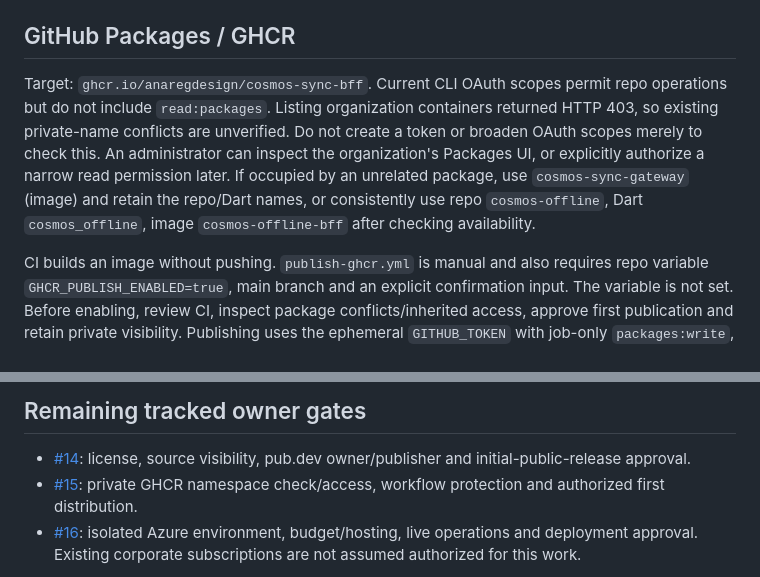
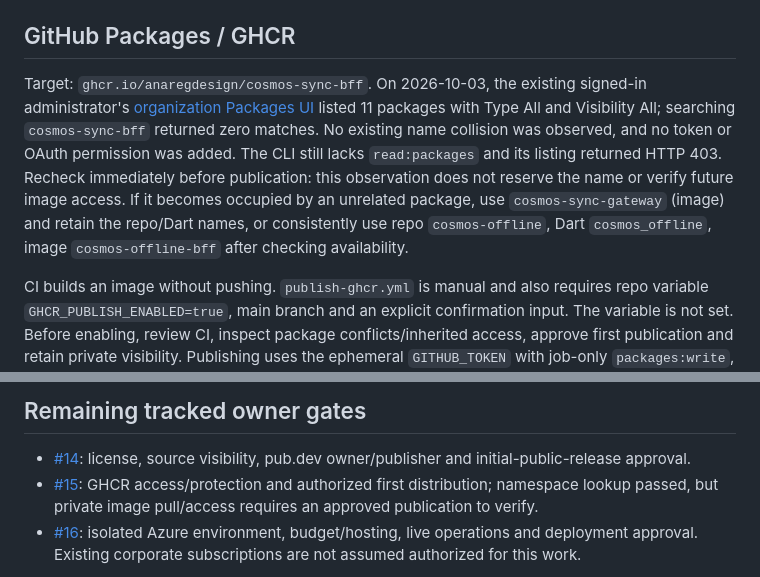
Before and after one commit to anaregdesign/cosmos-sync, a Markdown page: docs/release.md, 2 parts joined by grey strips. Drawn GitHub-style.

```diff
--- a/docs/release.md
+++ b/docs/release.md
@@ -4,7 +4,7 @@ No package has been published. The GitHub repository remains private. No public
 
 ## GitHub Packages / GHCR
 
-Target: `ghcr.io/anaregdesign/cosmos-sync-bff`. Current CLI OAuth scopes permit repo operations but do not include `read:packages`. Listing organization containers returned HTTP 403, so existing private-name conflicts are unverified. Do not create a token or broaden OAuth scopes merely to check this. An administrator can inspect the organization's Packages UI, or explicitly authorize a narrow read permission later. If occupied by an unrelated package, use `cosmos-sync-gateway` (image) and retain the repo/Dart names, or consistently use repo `cosmos-offline`, Dart `cosmos_offline`, image `cosmos-offline-bff` after checking availability.
+Target: `ghcr.io/anaregdesign/cosmos-sync-bff`. On 2026-10-03, the existing signed-in administrator's [organization Packages UI](https://github.com/orgs/anaregdesign/packages) listed 11 packages with Type All and Visibility All; searching `cosmos-sync-bff` returned zero matches. No existing name collision was observed, and no token or OAuth permission was added. The CLI still lacks `read:packages` and its listing returned HTTP 403. Recheck immediately before publication: this observation does not reserve the name or verify future image access. If it becomes occupied by an unrelated package, use `cosmos-sync-gateway` (image) and retain the repo/Dart names, or consistently use repo `cosmos-offline`, Dart `cosmos_offline`, image `cosmos-offline-bff` after checking availability.
 
 CI builds an image without pushing. `publish-ghcr.yml` is manual and also requires repo variable `GHCR_PUBLISH_ENABLED=true`, main branch and an explicit confirmation input. The variable is not set. Before enabling, review CI, inspect package conflicts/inherited access, approve first publication and retain private visibility. Publishing uses the ephemeral `GITHUB_TOKEN` with job-only `packages:write`, not a new user token. Do not assume a required-reviewer environment gate is supported by the organization's plan. Add one only after verifying plan support. Container releases use immutable source SHA tags; deployment is a separate decision.
 
@@ -21,7 +21,7 @@ Sources and current platform constraints: [research](research.md).
 ## Remaining tracked owner gates
 
 - [#14](https://github.com/anaregdesign/cosmos-sync/issues/14): license, source visibility, pub.dev owner/publisher and initial-public-release approval.
-- [#15](https://github.com/anaregdesign/cosmos-sync/issues/15): private GHCR namespace check/access, workflow protection and authorized first distribution.
+- [#15](https://github.com/anaregdesign/cosmos-sync/issues/15): GHCR access/protection and authorized first distribution; namespace lookup passed, but private image pull/access requires an approved publication to verify.
 - [#16](https://github.com/anaregdesign/cosmos-sync/issues/16): isolated Azure environment, budget/hosting, live operations and deployment approval. Existing corporate subscriptions are not assumed authorized for this work.
 
 Code/issue/PR work can finish independently. These gates remain open, and no autonomous merge or publication occurs.
```
Also changed, not shown: README.md (+1 -1 lines).
